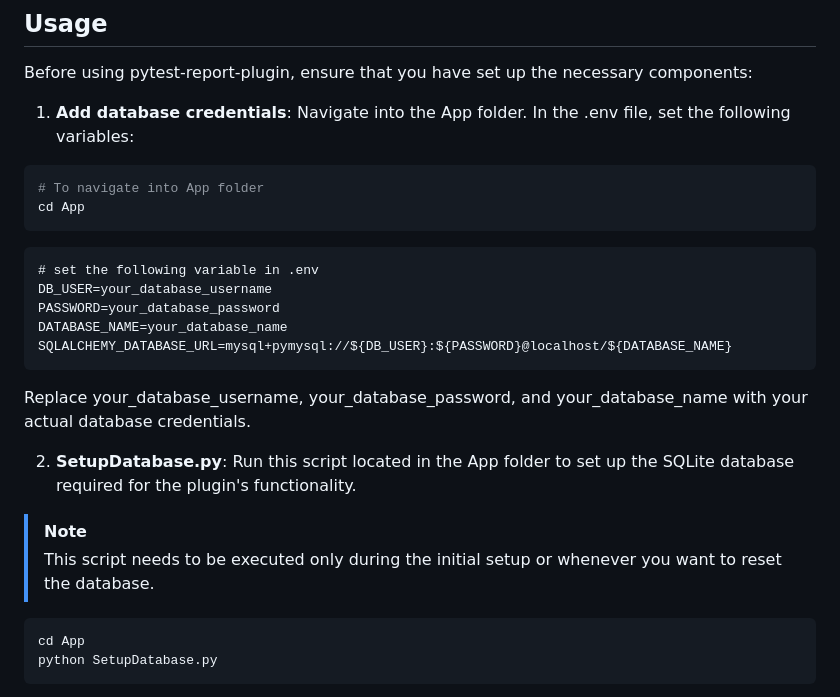
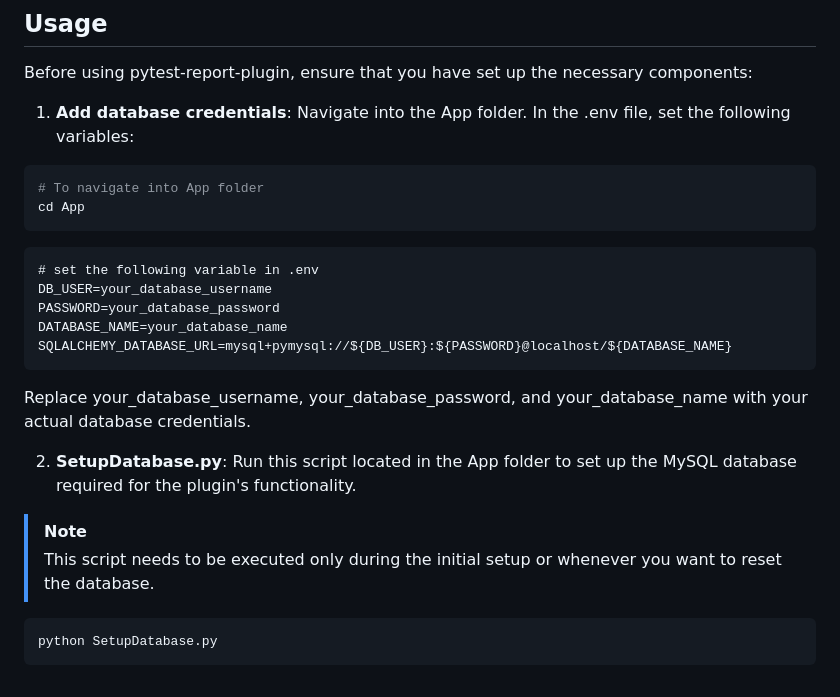
Before and after one commit to roshan-shaik-ml/pytest-report-plugin, a Markdown page: README.md, the part around the change. GitHub-like rendering.

````diff
--- a/README.md
+++ b/README.md
@@ -51,6 +51,8 @@ Before using pytest-report-plugin, ensure that you have set up the necessary com
 # To navigate into App folder
 cd App
 ```
+
+
 ```plaintext
 # set the following variable in .env
 DB_USER=your_database_username
@@ -58,14 +60,15 @@ PASSWORD=your_database_password
 DATABASE_NAME=your_database_name
 SQLALCHEMY_DATABASE_URL=mysql+pymysql://${DB_USER}:${PASSWORD}@localhost/${DATABASE_NAME}
 ```
+
 Replace your_database_username, your_database_password, and your_database_name with your actual database credentials.
 
-2. **SetupDatabase.py**: Run this script located in the App folder to set up the SQLite database required for the plugin's functionality.
+
+2. **SetupDatabase.py**: Run this script located in the App folder to set up the MySQL database required for the plugin's functionality.
 > [!NOTE]
 > This script needs to be executed only during the initial setup or whenever you want to reset the database.
 
 ```bash
-cd App
 python SetupDatabase.py
 ```
 
````
